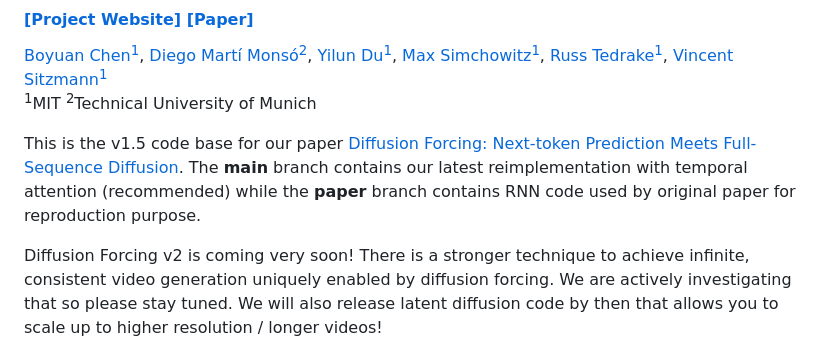
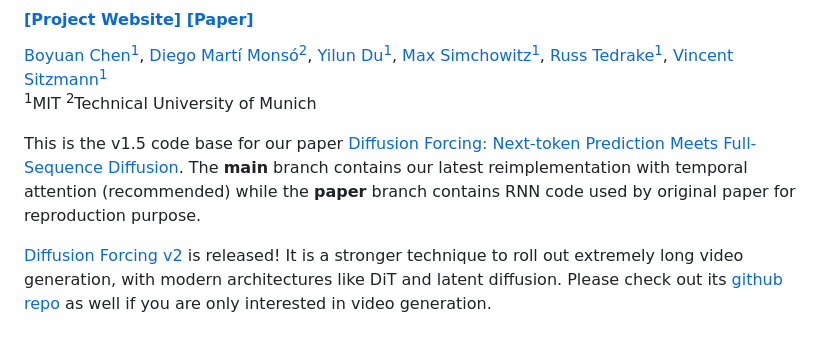
Before and after one commit to buoyancy99/diffusion-forcing, a Markdown page: README.md, the part around the change. Drawn GitHub-style.

```diff
--- a/README.md
+++ b/README.md
@@ -7,7 +7,7 @@
 
 This is the v1.5 code base for our paper [Diffusion Forcing: Next-token Prediction Meets Full-Sequence Diffusion](https://boyuan.space/diffusion-forcing). The **main** branch contains our latest reimplementation with temporal attention (recommended) while the **paper** branch contains RNN code used by original paper for reproduction purpose.
 
-Diffusion Forcing v2 is coming very soon! There is a stronger technique to achieve infinite, consistent video generation uniquely enabled by diffusion forcing. We are actively investigating that so please stay tuned. We will also release latent diffusion code by then that allows you to scale up to higher resolution / longer videos!
+[Diffusion Forcing v2](https://boyuan.space/history-guidance/) is released! It is a stronger technique to roll out extremely long video generation, with modern architectures like DiT and latent diffusion. Please check out its [github repo](https://github.com/kwsong0113/diffusion-forcing-transformer) as well if you are only interested in video generation.
 
 ![plot](teaser.png)
 
```
